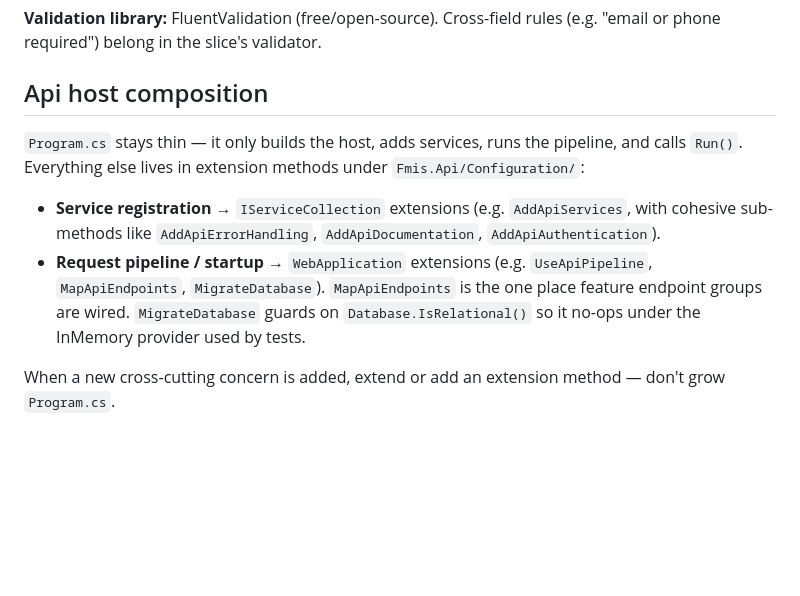
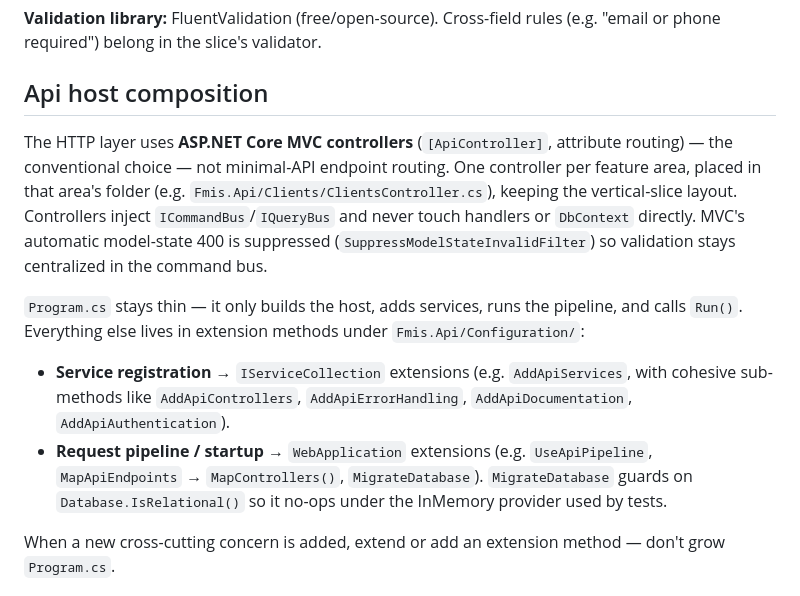
Before and after one commit to uplift-klinker/modern-fmis, a Markdown page: docs/conventions/backend-code-conventions.md, the part around the change. GitHub-like rendering; blank space fills up the shorter version.

Commit message:
Use MVC controllers instead of minimal-API endpoint routing
ClientsController ([ApiController], attribute routing, [Authorize]) replaces
the minimal-API ClientEndpoints; injects ICommandBus/IQueryBus. AddApiControllers
registers controllers and suppresses MVC's model-state 400 so validation stays
centralized in the command bus. MapApiEndpoints now calls MapControllers; the
controller is auto-discovered so Task 11 loses its wiring step. Update spec and
conventions to MVC.

Co-Authored-By: Claude Opus 4.8 (1M context) <noreply@anthropic.com>

```diff
--- a/docs/conventions/backend-code-conventions.md
+++ b/docs/conventions/backend-code-conventions.md
@@ -48,10 +48,12 @@ Slices are invoked through a thin in-house bus — **no MediatR** (it is now com
 
 ## Api host composition
 
+The HTTP layer uses **ASP.NET Core MVC controllers** (`[ApiController]`, attribute routing) — the conventional choice — not minimal-API endpoint routing. One controller per feature area, placed in that area's folder (e.g. `Fmis.Api/Clients/ClientsController.cs`), keeping the vertical-slice layout. Controllers inject `ICommandBus`/`IQueryBus` and never touch handlers or `DbContext` directly. MVC's automatic model-state 400 is suppressed (`SuppressModelStateInvalidFilter`) so validation stays centralized in the command bus.
+
 `Program.cs` stays thin — it only builds the host, adds services, runs the pipeline, and calls `Run()`. Everything else lives in extension methods under `Fmis.Api/Configuration/`:
 
-- **Service registration** → `IServiceCollection` extensions (e.g. `AddApiServices`, with cohesive sub-methods like `AddApiErrorHandling`, `AddApiDocumentation`, `AddApiAuthentication`).
-- **Request pipeline / startup** → `WebApplication` extensions (e.g. `UseApiPipeline`, `MapApiEndpoints`, `MigrateDatabase`). `MapApiEndpoints` is the one place feature endpoint groups are wired. `MigrateDatabase` guards on `Database.IsRelational()` so it no-ops under the InMemory provider used by tests.
+- **Service registration** → `IServiceCollection` extensions (e.g. `AddApiServices`, with cohesive sub-methods like `AddApiControllers`, `AddApiErrorHandling`, `AddApiDocumentation`, `AddApiAuthentication`).
+- **Request pipeline / startup** → `WebApplication` extensions (e.g. `UseApiPipeline`, `MapApiEndpoints` → `MapControllers()`, `MigrateDatabase`). `MigrateDatabase` guards on `Database.IsRelational()` so it no-ops under the InMemory provider used by tests.
 
 When a new cross-cutting concern is added, extend or add an extension method — don't grow `Program.cs`.
 
```
Also changed, not shown: 2 other files.
